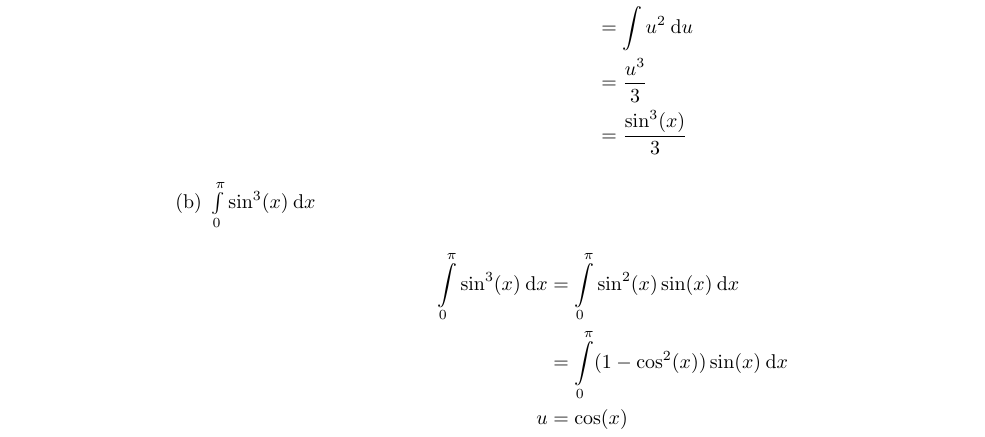
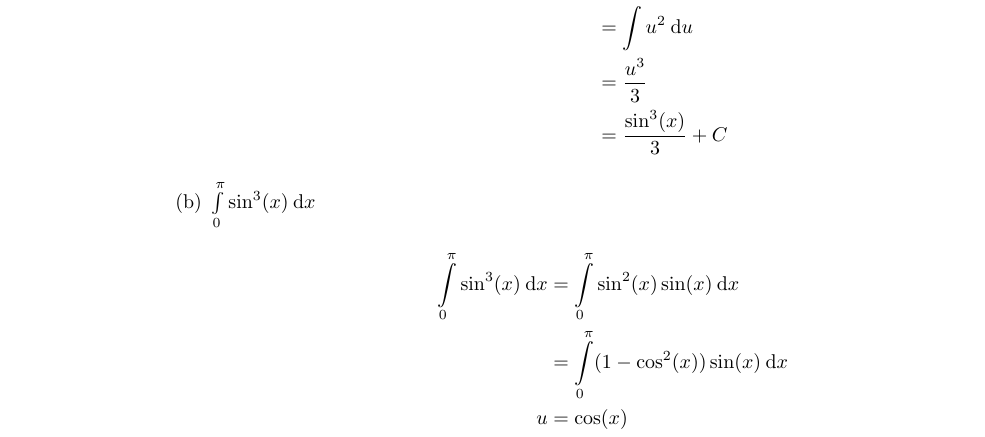
Before and after one commit to Thoringer76/Thoringer-LaTeX-Projects, a LaTeX document (Mathematik 2/UEB_01/Mathematik_2_UEB_01.tex): part of page 1 of 11, cut so that both start at the same text. Compiled offline with pdfLaTeX.

Commit message:
Add missing constant on question 1

```diff
--- a/Mathematik 2/UEB_01/Mathematik_2_UEB_01.tex
+++ b/Mathematik 2/UEB_01/Mathematik_2_UEB_01.tex
@@ -35,7 +35,7 @@
             \int \sin^2{(x)} \cos{(x)} \: \text{d}x &= \int u^2 \cos(x) \: \text{d}x \\
             &= \int u^2 \: \text{d}u \\
             &= \frac{u^3}{3} \\
-            &= \frac{\sin^3(x)}{3}
+            &= \frac{\sin^3(x)}{3} + C
         \end{align*}
 
         \item $\int\limits_{0}^{\pi} \sin^3(x) \: \text{d}x$
```
Also changed, not shown: Mathematik 2/UEB_01/Mathematik_2_UEB_01.pdf.
